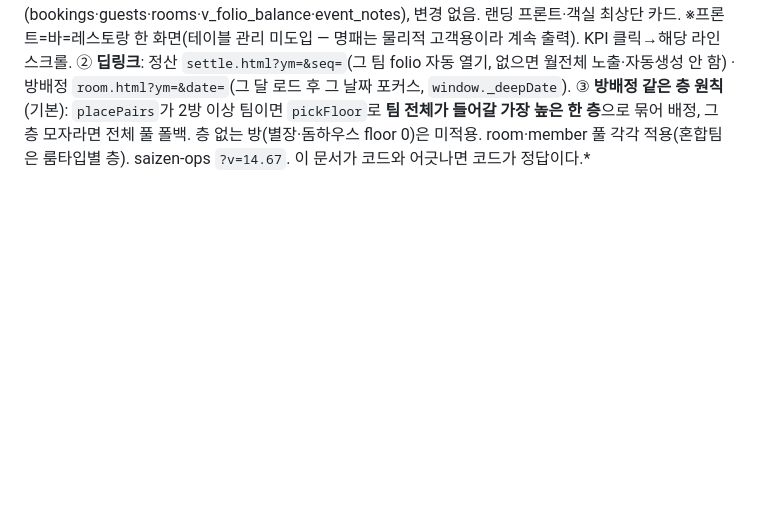
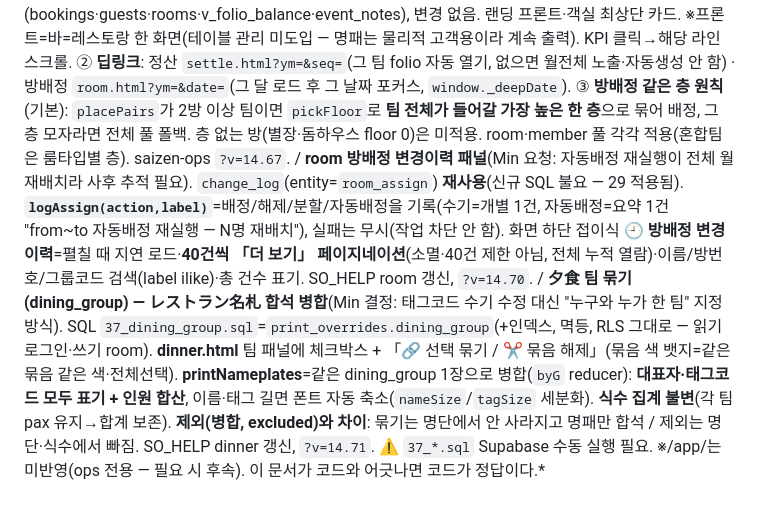
Before and after one commit to Saizenjp/saizenjp.github.io, a Markdown page: CLAUDE.md, the part around the change. Rendered like a GitHub page; blank space fills up the shorter version.

Commit message:
docs: CLAUDE.md — room 변경이력·夕食 팀 묶기 기록
Co-Authored-By: Claude Opus 4.8 <noreply@anthropic.com>
Claude-Session: https://claude.ai/code/session_011E5YPTDw9ua6J5muLoWFFE

```diff
--- a/CLAUDE.md
+++ b/CLAUDE.md
@@ -166,4 +166,6 @@
 / **회원 판정 = 3컬럼 OR(회원 우선)**(Min 결정, §13의 「고객등급 단일 소스」 갱신): 초기 회원등록 오류로 엠클릭에서 고객등급(T)·회원권구분(V)·회원구분(U) 세 컬럼이 어긋나는 케이스(예: T=일반고객인데 V=골드, 또는 U=정회원) 발생 → **셋 중 하나라도 회원신호면 회원으로 우선 판단**. 판정규칙=한 컬럼값이 **공란 아님 + `일반`·`비회원` 미포함**이면 회원신호(회원권·정회원·다이아몬드·EWRC… = 회원 / 일반고객·일반·비회원·공란 = 아님). **room.html** `isMember(m)`(객체 인자, `_looksMember` OR)·`gradeLabel(m)`(실제 등급 V 우선 표시) — guest_members 로드에 member_class·member_div 추가. **pos.html** `posIsMember(m)` 배지 동일 적용(roster·검색 select에 두 컬럼 추가). **저장 데이터(T/U/V 원본)는 불변** — 판정만 파생 → 기존 데이터도 재업로드 없이 즉시 반영. ⚠ 만약 회원구분(U)이 일반고객에도 채워져 들어오면 과판정 우려 → 그 경우 규칙 좁힘 필요(현재는 비회원/일반 sentinel만 제외). jsdom 없이 node 단위검증 완료.
 / **CI 자동화 + 공유 도메인 모듈 도입(엔지니어링 성숙도 1단계)**(Min 결정: 테스트 부재·단일파일 중복 부채 해소 시작). ① **`ops/assets/saizen-core.js`**=순수 도메인 로직 단일 진실원(UMD: 브라우저 전역 `SZCore` + Node `module.exports`, DOM·Supabase 의존 없음). 첫 입주=회원 판정(`looksMember`/`isMember`/`gradeLabel`, 3컬럼 OR 회원우선). room.html·pos.html이 `<script src=…saizen-core.js?v=1>` 로드 후 **로컬 중복 정의를 위임 래퍼로 교체**(이전엔 두 페이지 따로 고쳐야 했음 → 이제 모듈 한 곳). ② **`scripts/check-syntax.mjs`**=전 HTML 인라인(src없는) `<script>`를 `vm.Script` 로 파싱검사(실행X, 외부의존 0). CLAUDE.md §4 수동검사의 전페이지 자동화. ③ **`tests/saizen-core.test.mjs`**=`node:test`(빌트인) 단위테스트, 회원판정 회귀방지. ④ **`package.json`**(의존성 0·`npm run verify`=check+test, ⚠ `type:module` 금지 — saizen-core.js가 CJS `module.exports`라 .js=CJS·.mjs=ESM 유지). ⑤ **`.github/workflows/ci.yml`**=모든 push/PR에서 문법검사+단위테스트(node 빌트인만, npm install 불필요) → 깨진 코드의 main(=Pages 프로덕션) 진입 차단. **다음 단계**: 공유 모듈에 날짜파싱·정원체크·식수규칙·그룹코드 추가 이관 + jsdom 스모크 테스트 + 스테이징 분리(**Supabase Pro 결제 완료** → 자동 일일백업·Branching 활용 가능).
 / **프론트 데스크 통합 화면 + 방배정 같은 층 원칙 + 딥링크**(Min 요청: 호텔 PMS식 허브). ① **`ops/hub/frontdesk.html`**(data-so-area=room) — 날짜별 **🛬체크인/🛫체크아웃/🏨재실(연박)** 리스트 + 팀별 태그·대표·인원·방번호·잔액, KPI(체크인·아웃·재실·**🍽오늘석식**=그날 묵는 전원·미수잔액), **숙소 칩 멀티필터**(리스트·KPI 전체 적용), 팀 클릭→상세(방·청구/결제·잔액·메모+바로가기). 기존 데이터 읽기집계(bookings·guests·rooms·v_folio_balance·event_notes), 변경 없음. 랜딩 프론트·객실 최상단 카드. ※프론트=바=레스토랑 한 화면(테이블 관리 미도입 — 명패는 물리적 고객용이라 계속 출력). KPI 클릭→해당 라인 스크롤. ② **딥링크**: 정산 `settle.html?ym=&seq=`(그 팀 folio 자동 열기, 없으면 월전체 노출·자동생성 안 함) · 방배정 `room.html?ym=&date=`(그 달 로드 후 그 날짜 포커스, `window._deepDate`). ③ **방배정 같은 층 원칙**(기본): `placePairs`가 2방 이상 팀이면 `pickFloor`로 **팀 전체가 들어갈 가장 높은 한 층**으로 묶어 배정, 그 층 모자라면 전체 풀 폴백. 층 없는 방(별장·돔하우스 floor 0)은 미적용. room·member 풀 각각 적용(혼합팀은 룸타입별 층). saizen-ops `?v=14.67`.
+/ **room 방배정 변경이력 패널**(Min 요청: 자동배정 재실행이 전체 월 재배치라 사후 추적 필요). `change_log`(entity=`room_assign`) **재사용**(신규 SQL 불요 — 29 적용됨). **`logAssign(action,label)`**=배정/해제/분할/자동배정을 기록(수기=개별 1건, 자동배정=요약 1건 "from~to 자동배정 재실행 — N명 재배치"), 실패는 무시(작업 차단 안 함). 화면 하단 접이식 **🕘 방배정 변경 이력**=펼칠 때 지연 로드·**40건씩 「더 보기」 페이지네이션**(소멸·40건 제한 아님, 전체 누적 열람)·이름/방번호/그룹코드 검색(label ilike)·총 건수 표기. SO_HELP room 갱신, `?v=14.70`.
+/ **夕食 팀 묶기(dining_group) — レストラン名札 합석 병합**(Min 결정: 태그코드 수기 수정 대신 "누구와 누가 한 팀" 지정 방식). SQL `37_dining_group.sql`=`print_overrides.dining_group`(+인덱스, 멱등, RLS 그대로 — 읽기 로그인·쓰기 room). **dinner.html** 팀 패널에 체크박스 + 「🔗 선택 묶기 / ✂ 묶음 해제」(묶음 색 뱃지=같은 묶음 같은 색·전체선택). **printNameplates**=같은 dining_group 1장으로 병합(`byG` reducer): **대표자·태그코드 모두 표기 + 인원 합산**, 이름·태그 길면 폰트 자동 축소(`nameSize`/`tagSize` 세분화). **식수 집계 불변**(각 팀 pax 유지→합계 보존). **제외(병합, excluded)와 차이**: 묶기는 명단에서 안 사라지고 명패만 합석 / 제외는 명단·식수에서 빠짐. SO_HELP dinner 갱신, `?v=14.71`. ⚠ `37_*.sql` Supabase 수동 실행 필요. ※/app/는 미반영(ops 전용 — 필요 시 후속).
 이 문서가 코드와 어긋나면 코드가 정답이다.*
```
